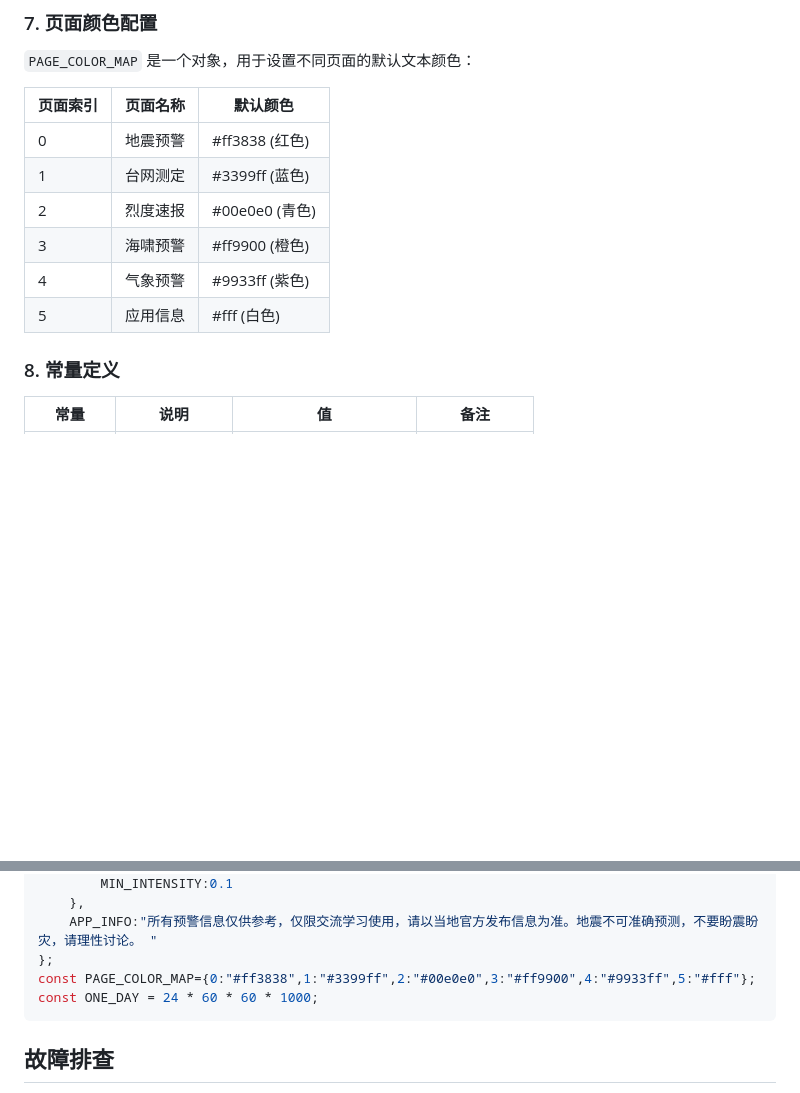
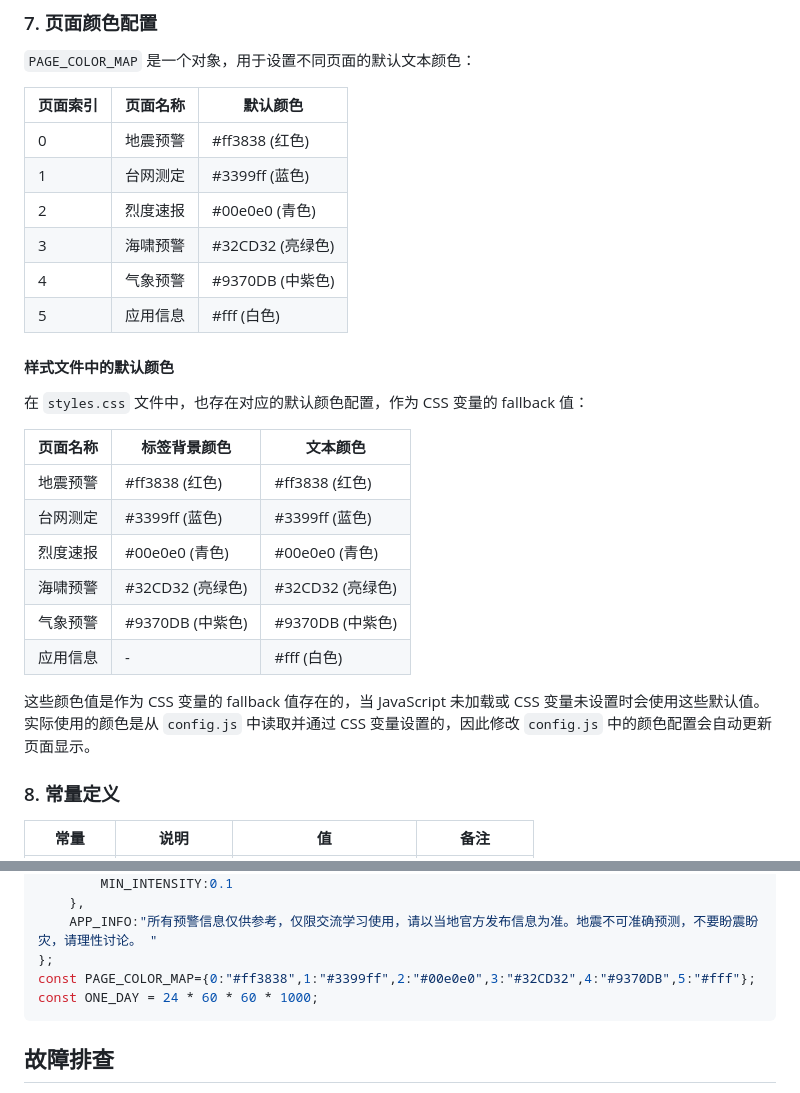
Before and after one commit to WinHCD/OBS-EEW-Subtitles, a Markdown page: CONFIGURATION.md, 2 parts joined by grey strips. Rendered like a GitHub page; blank space fills up the shorter version.

````diff
--- a/CONFIGURATION.md
+++ b/CONFIGURATION.md
@@ -69,9 +69,24 @@
 | 0 | 地震预警 | #ff3838 (红色) |
 | 1 | 台网测定 | #3399ff (蓝色) |
 | 2 | 烈度速报 | #00e0e0 (青色) |
-| 3 | 海啸预警 | #ff9900 (橙色) |
-| 4 | 气象预警 | #9933ff (紫色) |
+| 3 | 海啸预警 | #32CD32 (亮绿色) |
+| 4 | 气象预警 | #9370DB (中紫色) |
 | 5 | 应用信息 | #fff (白色) |
+
+#### 样式文件中的默认颜色
+
+在 `styles.css` 文件中，也存在对应的默认颜色配置，作为 CSS 变量的 fallback 值：
+
+| 页面名称 | 标签背景颜色 | 文本颜色 |
+|----------|-------------|----------|
+| 地震预警 | #ff3838 (红色) | #ff3838 (红色) |
+| 台网测定 | #3399ff (蓝色) | #3399ff (蓝色) |
+| 烈度速报 | #00e0e0 (青色) | #00e0e0 (青色) |
+| 海啸预警 | #32CD32 (亮绿色) | #32CD32 (亮绿色) |
+| 气象预警 | #9370DB (中紫色) | #9370DB (中紫色) |
+| 应用信息 | - | #fff (白色) |
+
+这些颜色值是作为 CSS 变量的 fallback 值存在的，当 JavaScript 未加载或 CSS 变量未设置时会使用这些默认值。实际使用的颜色是从 `config.js` 中读取并通过 CSS 变量设置的，因此修改 `config.js` 中的颜色配置会自动更新页面显示。
 
 ### 8. 常量定义
 
@@ -141,7 +156,7 @@ const CONFIG={
     },
     APP_INFO:"所有预警信息仅供参考，仅限交流学习使用，请以当地官方发布信息为准。地震不可准确预测，不要盼震盼灾，请理性讨论。 "
 };
-const PAGE_COLOR_MAP={0:"#ff3838",1:"#3399ff",2:"#00e0e0",3:"#ff9900",4:"#9933ff",5:"#fff"};
+const PAGE_COLOR_MAP={0:"#ff3838",1:"#3399ff",2:"#00e0e0",3:"#32CD32",4:"#9370DB",5:"#fff"};
 const ONE_DAY = 24 * 60 * 60 * 1000;
 ```
 
````
